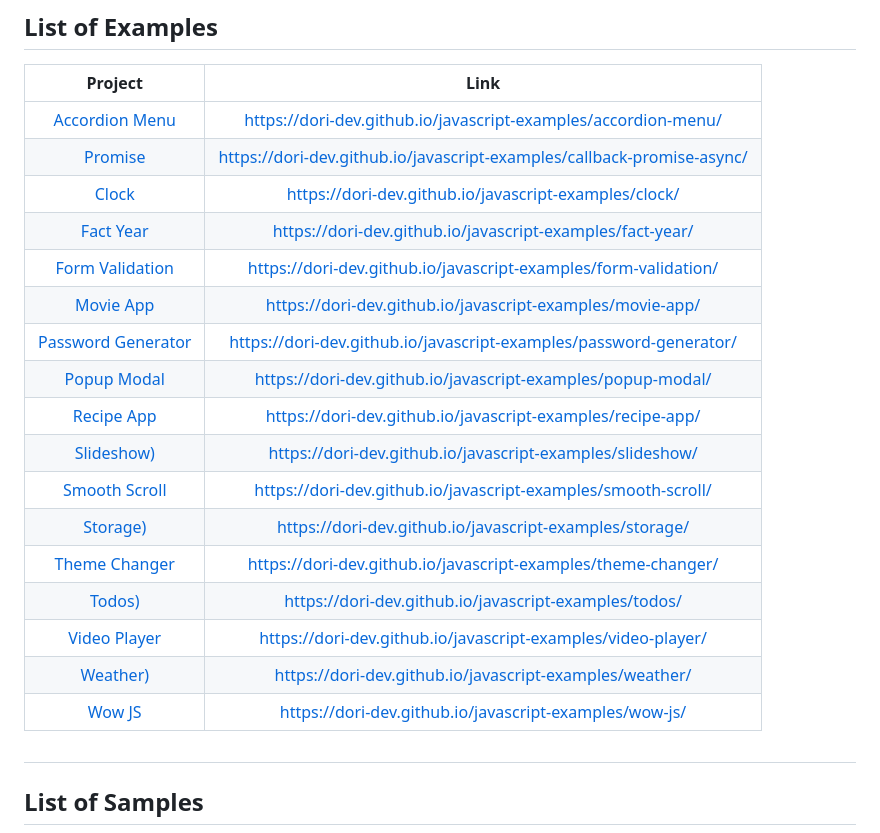
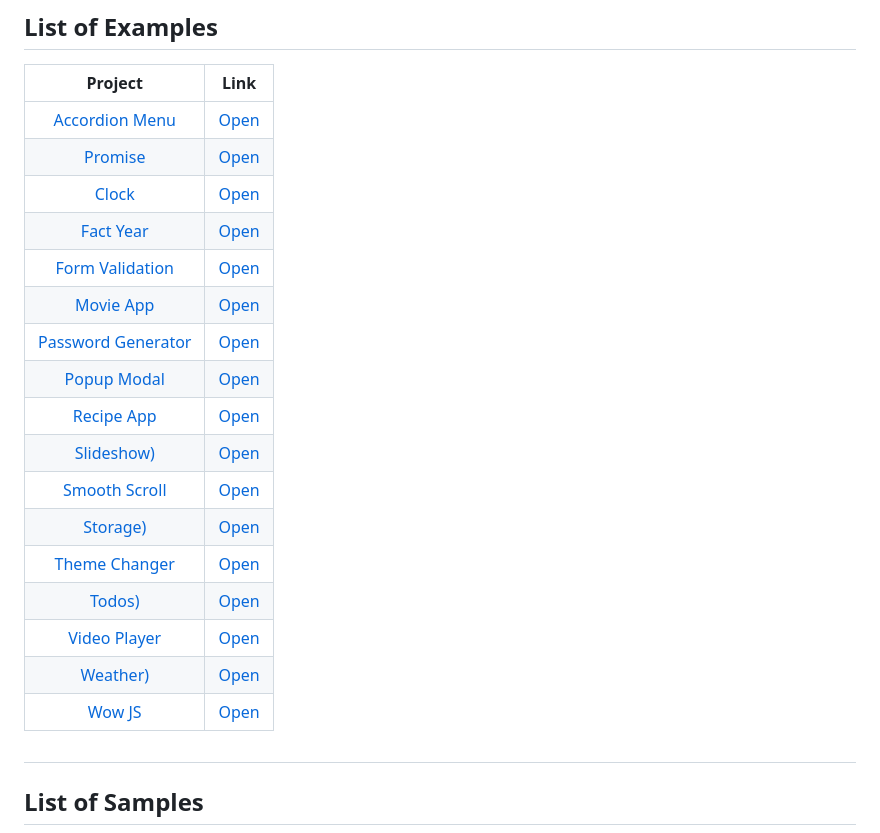
Before and after one commit to dori-dev/javascript-examples, a Markdown page: README.md, the part around the change. GitHub-like rendering.

Commit message:
fix link problem

```diff
--- a/README.md
+++ b/README.md
@@ -8,23 +8,23 @@ Many samples for Javascript.
 
 |                  Project                  |                                  Link                                  |
 | :---------------------------------------: | :--------------------------------------------------------------------: |
-|     [Accordion Menu](accordion-menu/)     |     https://dori-dev.github.io/javascript-examples/accordion-menu/     |
-|    [Promise](callback-promise-async/)     | https://dori-dev.github.io/javascript-examples/callback-promise-async/ |
-|             [Clock](/clock/)              |         https://dori-dev.github.io/javascript-examples/clock/          |
-|         [Fact Year](/fact-year/)          |       https://dori-dev.github.io/javascript-examples/fact-year/        |
-|   [Form Validation](/form-validation/)    |    https://dori-dev.github.io/javascript-examples/form-validation/     |
-|          [Movie App](movie-app/)          |       https://dori-dev.github.io/javascript-examples/movie-app/        |
-| [Password Generator](password-generator/) |   https://dori-dev.github.io/javascript-examples/password-generator/   |
-|        [Popup Modal](popup-modal/)        |      https://dori-dev.github.io/javascript-examples/popup-modal/       |
-|         [Recipe App](recipe-app/)         |       https://dori-dev.github.io/javascript-examples/recipe-app/       |
-|         [Slideshow)](slideshow/)          |       https://dori-dev.github.io/javascript-examples/slideshow/        |
-|      [Smooth Scroll](smooth-scroll/)      |     https://dori-dev.github.io/javascript-examples/smooth-scroll/      |
-|           [Storage)](storage/)            |        https://dori-dev.github.io/javascript-examples/storage/         |
-|      [Theme Changer](theme-changer/)      |     https://dori-dev.github.io/javascript-examples/theme-changer/      |
-|             [Todos)](todos/)              |         https://dori-dev.github.io/javascript-examples/todos/          |
-|       [Video Player](video-player/)       |      https://dori-dev.github.io/javascript-examples/video-player/      |
-|           [Weather)](weather/)            |        https://dori-dev.github.io/javascript-examples/weather/         |
-|             [Wow JS](wow-js/)             |         https://dori-dev.github.io/javascript-examples/wow-js/         |
+|     [Accordion Menu](accordion-menu/)     |     [Open](https://dori-dev.github.io/javascript-examples/accordion-menu/)     |
+|    [Promise](callback-promise-async/)     | [Open](https://dori-dev.github.io/javascript-examples/callback-promise-async/) |
+|             [Clock](/clock/)              |         [Open](https://dori-dev.github.io/javascript-examples/clock/)          |
+|         [Fact Year](/fact-year/)          |       [Open](https://dori-dev.github.io/javascript-examples/fact-year/)        |
+|   [Form Validation](/form-validation/)    |    [Open](https://dori-dev.github.io/javascript-examples/form-validation/)     |
+|          [Movie App](movie-app/)          |       [Open](https://dori-dev.github.io/javascript-examples/movie-app/)        |
+| [Password Generator](password-generator/) |   [Open](https://dori-dev.github.io/javascript-examples/password-generator/)   |
+|        [Popup Modal](popup-modal/)        |      [Open](https://dori-dev.github.io/javascript-examples/popup-modal/)       |
+|         [Recipe App](recipe-app/)         |       [Open](https://dori-dev.github.io/javascript-examples/recipe-app/)       |
+|         [Slideshow)](slideshow/)          |       [Open](https://dori-dev.github.io/javascript-examples/slideshow/)        |
+|      [Smooth Scroll](smooth-scroll/)      |     [Open](https://dori-dev.github.io/javascript-examples/smooth-scroll/)      |
+|           [Storage)](storage/)            |        [Open](https://dori-dev.github.io/javascript-examples/storage/)         |
+|      [Theme Changer](theme-changer/)      |     [Open](https://dori-dev.github.io/javascript-examples/theme-changer/)      |
+|             [Todos)](todos/)              |         [Open](https://dori-dev.github.io/javascript-examples/todos/)          |
+|       [Video Player](video-player/)       |      [Open](https://dori-dev.github.io/javascript-examples/video-player/)      |
+|           [Weather)](weather/)            |        [Open](https://dori-dev.github.io/javascript-examples/weather/)         |
+|             [Wow JS](wow-js/)             |         [Open](https://dori-dev.github.io/javascript-examples/wow-js/)         |
 
 #
 
```
